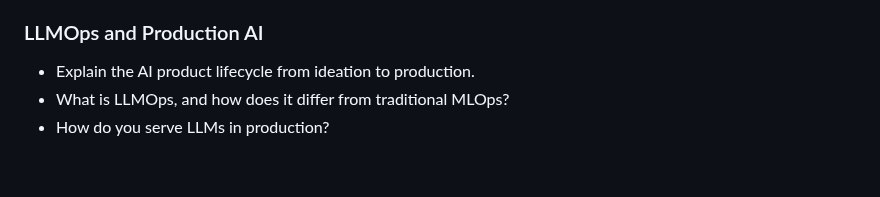
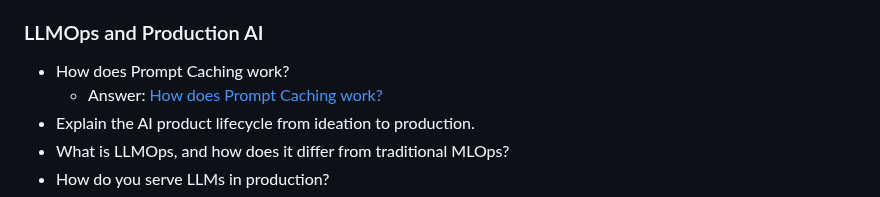
Before and after one commit to ssuvorin/ai-engineering-interview-prep, a Markdown page: README.md, the part around the change. GitHub-like rendering; blank space fills up the shorter version.

```diff
--- a/README.md
+++ b/README.md
@@ -426,6 +426,8 @@ Learn about the LLM, RAG, MCP, Agent, Fine-tuning & Quantization: [AI Engineerin
 
 ### LLMOps and Production AI
 
+- How does Prompt Caching work?
+    - Answer: [How does Prompt Caching work?](https://outcomeschool.com/blog/how-does-prompt-caching-work)
 - Explain the AI product lifecycle from ideation to production.
 - What is LLMOps, and how does it differ from traditional MLOps?
 - How do you serve LLMs in production?
```
